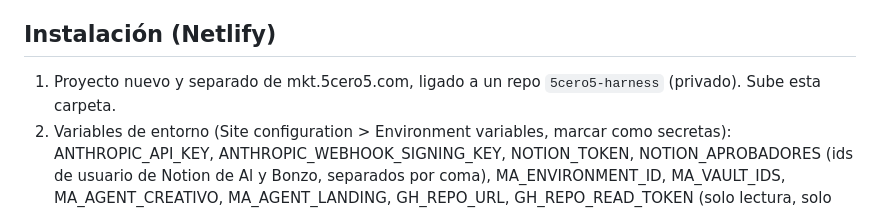
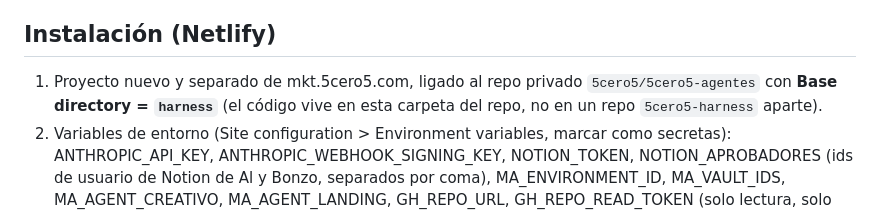
Before and after one commit to 5cero5/5cero5-agentes, a Markdown page: harness/README.md, the part around the change. Drawn GitHub-style.

```diff
--- a/harness/README.md
+++ b/harness/README.md
@@ -15,7 +15,7 @@ Lo que hace: lee la base Aprobaciones de Notion, y cuando Al o Bonzo aprueban un
 - Pasar de MAX_MINUTOS_SESION: se interrumpe y queda en Error.
 
 ## Instalación (Netlify)
-1. Proyecto nuevo y separado de mkt.5cero5.com, ligado a un repo `5cero5-harness` (privado). Sube esta carpeta.
+1. Proyecto nuevo y separado de mkt.5cero5.com, ligado al repo privado `5cero5/5cero5-agentes` con **Base directory = `harness`** (el código vive en esta carpeta del repo, no en un repo `5cero5-harness` aparte).
 2. Variables de entorno (Site configuration > Environment variables, marcar como secretas):
    ANTHROPIC_API_KEY, ANTHROPIC_WEBHOOK_SIGNING_KEY, NOTION_TOKEN, NOTION_APROBADORES (ids de usuario de Notion de Al y Bonzo, separados por coma), MA_ENVIRONMENT_ID, MA_VAULT_IDS, MA_AGENT_CREATIVO, MA_AGENT_LANDING, GH_REPO_URL, GH_REPO_READ_TOKEN (solo lectura, solo repo de marca). Opcionales: TOPE_DEFAULT_USD, TOPE_MAX_USD, MAX_SESIONES_DIA, MAX_INTENTOS, MAX_MINUTOS_SESION, VERIFICADOR_ACTIVO, HARNESS_PAUSA.
 3. Notion: compartir la base Aprobaciones con la integración "5cero5 agentes" (Connections).
```
Also changed, not shown: README.md (added, +18 -0 lines).
